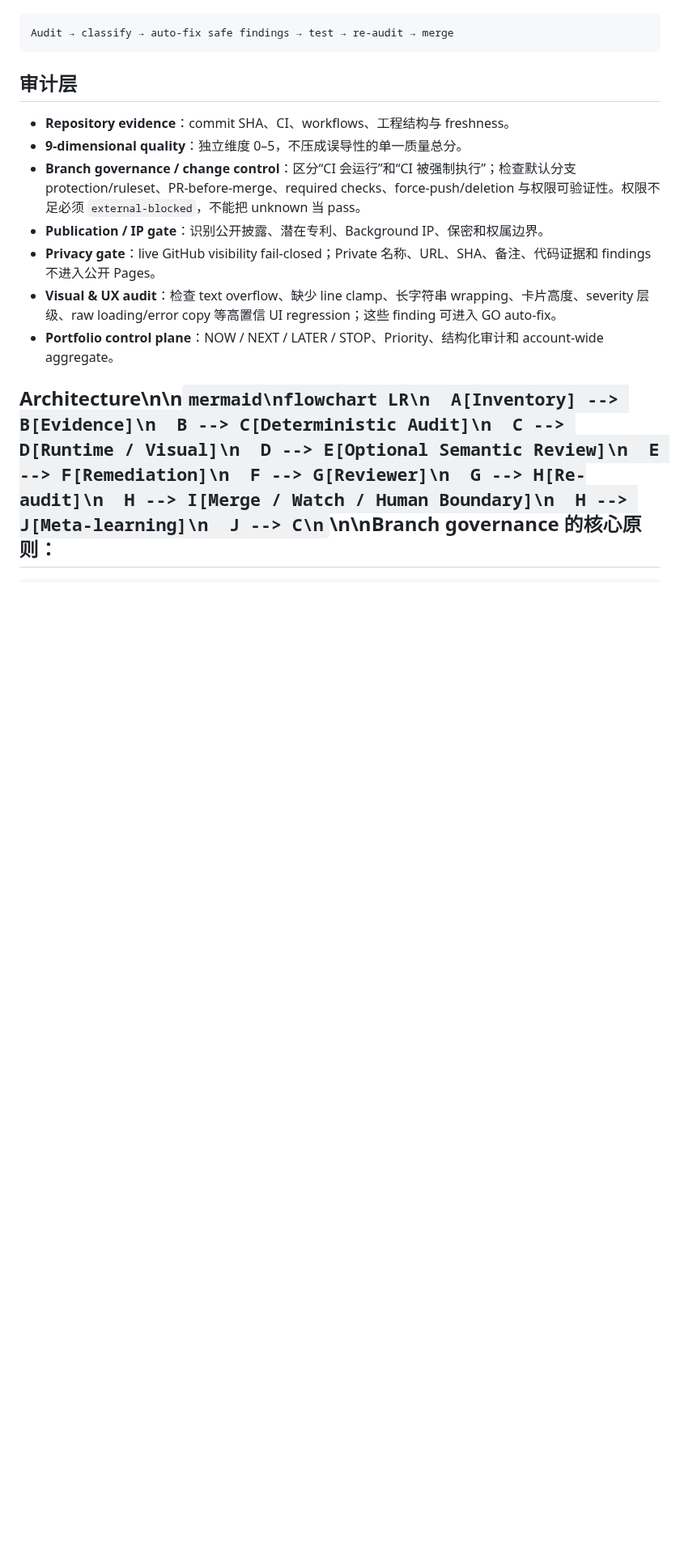
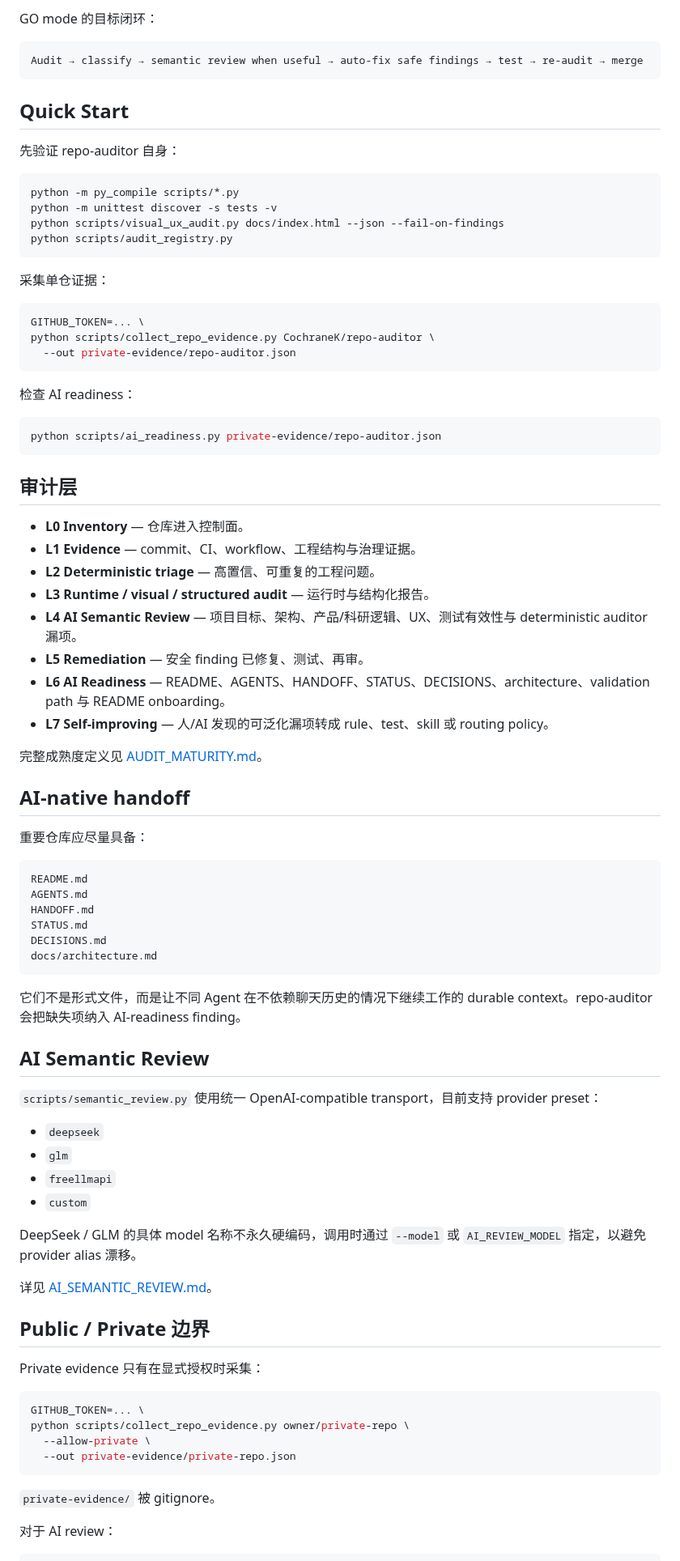
Before and after one commit to CochraneK/repo-auditor, a Markdown page: README.md, the part around one of its changes. Shown at 81% size. Drawn GitHub-style; blank space fills up the shorter version.

Commit message:
docs: rebuild README as AI-native project map

````diff
--- a/README.md
+++ b/README.md
@@ -10,16 +25,87 @@
+GO mode 的目标闭环：
 
 ```text
-Audit → classify → auto-fix safe findings → test → re-audit → merge
+Audit → classify → semantic review when useful → auto-fix safe findings → test → re-audit → merge
+```
+
+## Quick Start
+
+先验证 repo-auditor 自身：
+
+```bash
+python -m py_compile scripts/*.py
+python -m unittest discover -s tests -v
+python scripts/visual_ux_audit.py docs/index.html --json --fail-on-findings
+python scripts/audit_registry.py
+```
+
+采集单仓证据：
+
+```bash
+GITHUB_TOKEN=... \
+python scripts/collect_repo_evidence.py CochraneK/repo-auditor \
+  --out private-evidence/repo-auditor.json
+```
+
+检查 AI readiness：
+
+```bash
+python scripts/ai_readiness.py private-evidence/repo-auditor.json
 ```
 
 ## 审计层
 
-- **Repository evidence**：commit SHA、CI、workflows、工程结构与 freshness。
-- **9-dimensional quality**：独立维度 0–5，不压成误导性的单一质量总分。
-- **Branch governance / change control**：区分“CI 会运行”和“CI 被强制执行”；检查默认分支 protection/ruleset、PR-before-merge、required checks、force-push/deletion 与权限可验证性。权限不足必须 `external-blocked`，不能把 unknown 当 pass。
-- **Publication / IP gate**：识别公开披露、潜在专利、Background IP、保密和权属边界。
-- **Privacy gate**：live GitHub visibility fail-closed；Private 名称、URL、SHA、备注、代码证据和 findings 不进入公开 Pages。
-- **Visual & UX audit**：检查 text overflow、缺少 line clamp、长字符串 wrapping、卡片高度、severity 层级、raw loading/error copy 等高置信 UI regression；这些 finding 可进入 GO auto-fix。
-- **Portfolio control plane**：NOW / NEXT / LATER / STOP、Priority、结构化审计和 account-wide aggregate。
+- **L0 Inventory** — 仓库进入控制面。
+- **L1 Evidence** — commit、CI、workflow、工程结构与治理证据。
+- **L2 Deterministic triage** — 高置信、可重复的工程问题。
+- **L3 Runtime / visual / structured audit** — 运行时与结构化报告。
+- **L4 AI Semantic Review** — 项目目标、架构、产品/科研逻辑、UX、测试有效性与 deterministic auditor 漏项。
+- **L5 Remediation** — 安全 finding 已修复、测试、再审。
+- **L6 AI Readiness** — README、AGENTS、HANDOFF、STATUS、DECISIONS、architecture、validation path 与 README onboarding。
+- **L7 Self-improving** — 人/AI 发现的可泛化漏项转成 rule、test、skill 或 routing policy。
 
-## Architecture\n\n```mermaid\nflowchart LR\n  A[Inventory] --> B[Evidence]\n  B --> C[Deterministic Audit]\n  C --> D[Runtime / Visual]\n  D --> E[Optional Semantic Review]\n  E --> F[Remediation]\n  F --> G[Reviewer]\n  G --> H[Re-audit]\n  H --> I[Merge / Watch / Human Boundary]\n  H --> J[Meta-learning]\n  J --> C\n```\n\nBranch governance 的核心原则：
+完整成熟度定义见 [AUDIT_MATURITY.md](AUDIT_MATURITY.md)。
+
+## AI-native handoff
+
+重要仓库应尽量具备：
+
+```text
+README.md
+AGENTS.md
+HANDOFF.md
+STATUS.md
+DECISIONS.md
+docs/architecture.md
+```
+
+它们不是形式文件，而是让不同 Agent 在不依赖聊天历史的情况下继续工作的 durable context。repo-auditor 会把缺失项纳入 AI-readiness finding。
+
+## AI Semantic Review
+
+`scripts/semantic_review.py` 使用统一 OpenAI-compatible transport，目前支持 provider preset：
+
+- `deepseek`
+- `glm`
+- `freellmapi`
+- `custom`
+
+DeepSeek / GLM 的具体 model 名称不永久硬编码，调用时通过 `--model` 或 `AI_REVIEW_MODEL` 指定，以避免 provider alias 漂移。
+
+详见 [AI_SEMANTIC_REVIEW.md](AI_SEMANTIC_REVIEW.md)。
+
+## Public / Private 边界
+
+Private evidence 只有在显式授权时采集：
+
+```bash
+GITHUB_TOKEN=... \
+python scripts/collect_repo_evidence.py owner/private-repo \
+  --allow-private \
+  --out private-evidence/private-repo.json
+```
+
+`private-evidence/` 被 gitignore。
+
+对于 AI review：
+
````
Also changed, not shown: other parts of README.md (+56 -33 lines).
